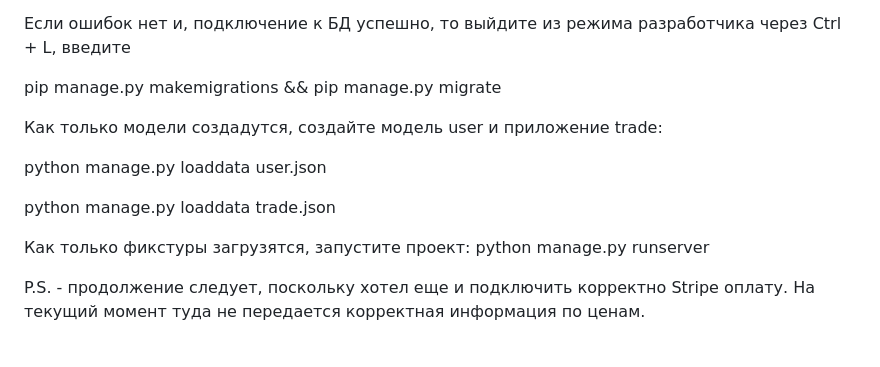
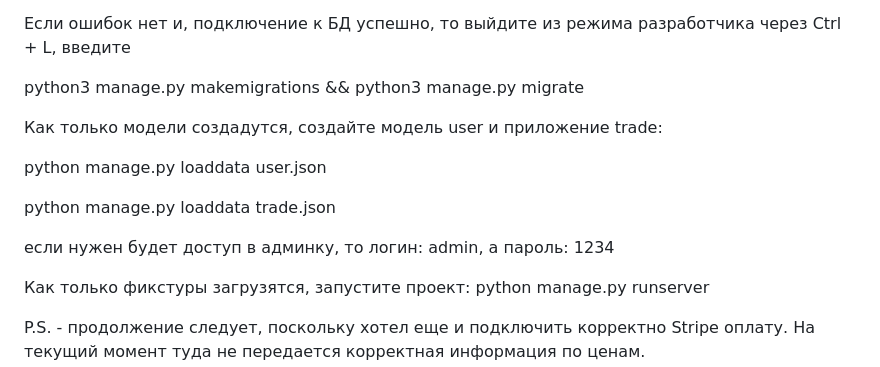
Before and after one commit to Iceeyess/mini-internet-shop, a Markdown page: README.md, the part around the change. Drawn GitHub-style; blank space fills up the shorter version.

Commit message:
исправлен баг с загрузкой проекта часть 2

```diff
--- a/README.md
+++ b/README.md
@@ -109,7 +109,7 @@ python manage.py runserver
 Если ошибок нет и, подключение к БД успешно, то выйдите из режима разработчика через Ctrl + L,
 введите
 
-pip manage.py makemigrations && pip manage.py migrate
+python3 manage.py makemigrations && python3 manage.py migrate
 
 Как только модели создадутся, создайте модель user и приложение trade:
 
@@ -117,6 +117,8 @@ python manage.py loaddata user.json
 
 python manage.py loaddata trade.json
 
+если нужен будет доступ в админку, то логин: admin, а пароль: 1234
+
 Как только фикстуры загрузятся, запустите проект:
 python manage.py runserver
 
```
